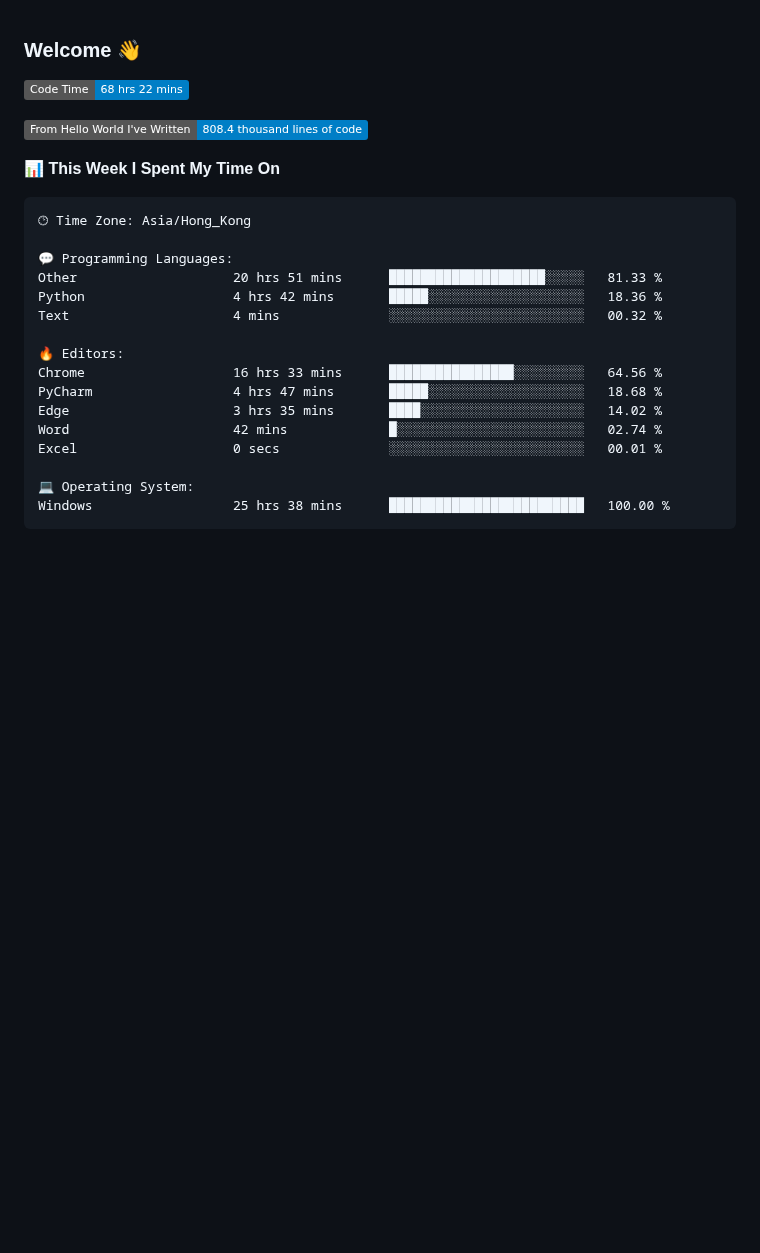
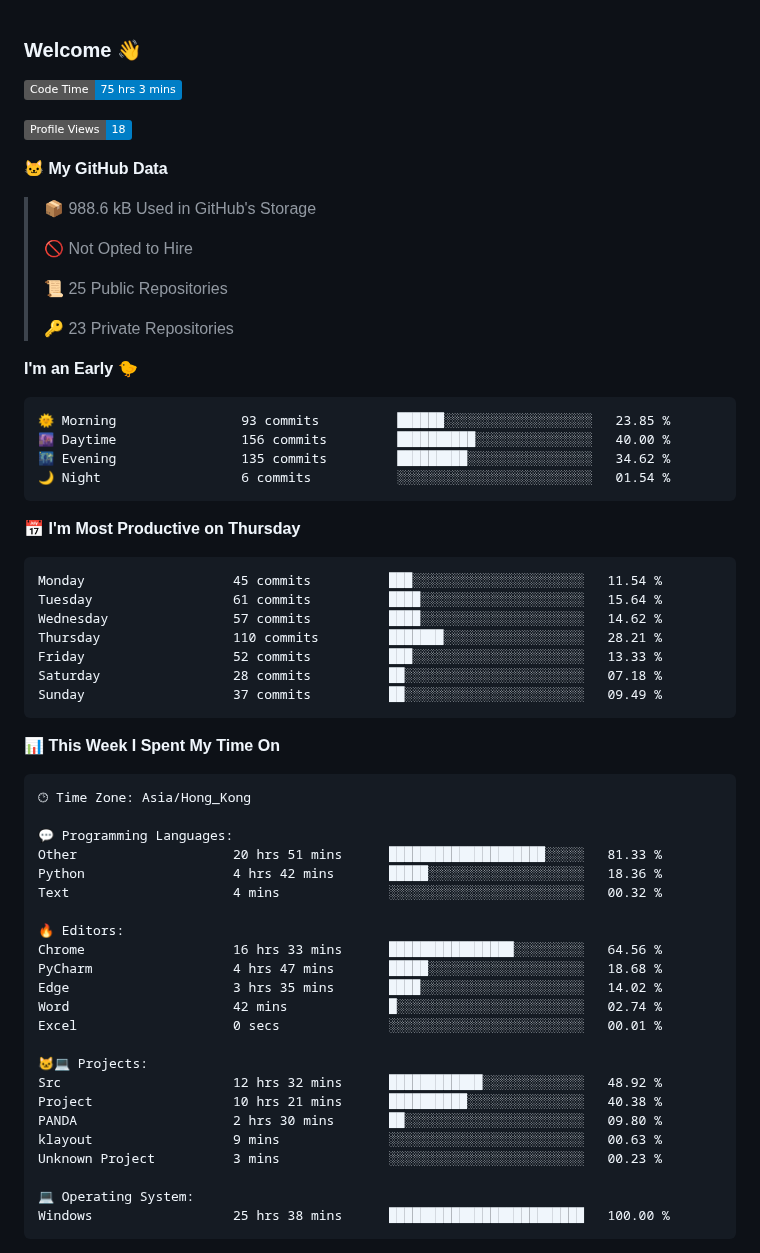
Before and after one commit to xhj2501/xhj2501, a Markdown page: README.md, the part around one of its changes. Rendered like a GitHub page; badges without logos; blank space fills up the shorter version.

Commit message:
Updated with Dev Metrics

````diff
--- a/README.md
+++ b/README.md
@@ -1,9 +1,40 @@
 ### Welcome 👋
 
 <!--START_SECTION:waka-->
-![Code Time](http://img.shields.io/badge/Code%20Time-68%20hrs%2022%20mins-blue)
+![Code Time](http://img.shields.io/badge/Code%20Time-75%20hrs%203%20mins-blue)
 
-![Lines of code](https://img.shields.io/badge/From%20Hello%20World%20I%27ve%20Written-808.4%20thousand%20lines%20of%20code-blue)
+![Profile Views](http://img.shields.io/badge/Profile%20Views-18-blue)
+
+**🐱 My GitHub Data**
+
+> 📦 988.6 kB Used in GitHub's Storage
+ >
+> 🚫 Not Opted to Hire
+ >
+> 📜 25 Public Repositories
+ >
+> 🔑 23 Private Repositories
+ >
+**I'm an Early 🐤**
+
+```text
+🌞 Morning                93 commits          ██████░░░░░░░░░░░░░░░░░░░   23.85 %
+🌆 Daytime                156 commits         ██████████░░░░░░░░░░░░░░░   40.00 %
+🌃 Evening                135 commits         █████████░░░░░░░░░░░░░░░░   34.62 %
+🌙 Night                  6 commits           ░░░░░░░░░░░░░░░░░░░░░░░░░   01.54 %
+```
+📅 **I'm Most Productive on Thursday**
+
+```text
+Monday                   45 commits          ███░░░░░░░░░░░░░░░░░░░░░░   11.54 %
+Tuesday                  61 commits          ████░░░░░░░░░░░░░░░░░░░░░   15.64 %
+Wednesday                57 commits          ████░░░░░░░░░░░░░░░░░░░░░   14.62 %
+Thursday                 110 commits         ███████░░░░░░░░░░░░░░░░░░   28.21 %
+Friday                   52 commits          ███░░░░░░░░░░░░░░░░░░░░░░   13.33 %
+Saturday                 28 commits          ██░░░░░░░░░░░░░░░░░░░░░░░   07.18 %
+Sunday                   37 commits          ██░░░░░░░░░░░░░░░░░░░░░░░   09.49 %
+```
+
 
 📊 **This Week I Spent My Time On**
 
@@ -21,6 +52,13 @@ PyCharm                  4 hrs 47 mins       █████░░░░░░
 Edge                     3 hrs 35 mins       ████░░░░░░░░░░░░░░░░░░░░░   14.02 %
 Word                     42 mins             █░░░░░░░░░░░░░░░░░░░░░░░░   02.74 %
 Excel                    0 secs              ░░░░░░░░░░░░░░░░░░░░░░░░░   00.01 %
+
+🐱‍💻 Projects:
+Src                      12 hrs 32 mins      ████████████░░░░░░░░░░░░░   48.92 %
+Project                  10 hrs 21 mins      ██████████░░░░░░░░░░░░░░░   40.38 %
+PANDA                    2 hrs 30 mins       ██░░░░░░░░░░░░░░░░░░░░░░░   09.80 %
+klayout                  9 mins              ░░░░░░░░░░░░░░░░░░░░░░░░░   00.63 %
+Unknown Project          3 mins              ░░░░░░░░░░░░░░░░░░░░░░░░░   00.23 %
 
 💻 Operating System:
 Windows                  25 hrs 38 mins      █████████████████████████   100.00 %
````
Also changed, not shown: other parts of README.md (+1 -1 lines), assets/bar_graph.png.
